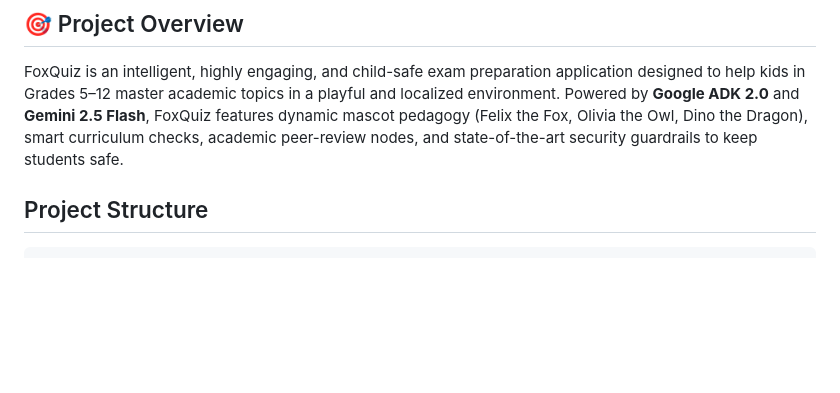
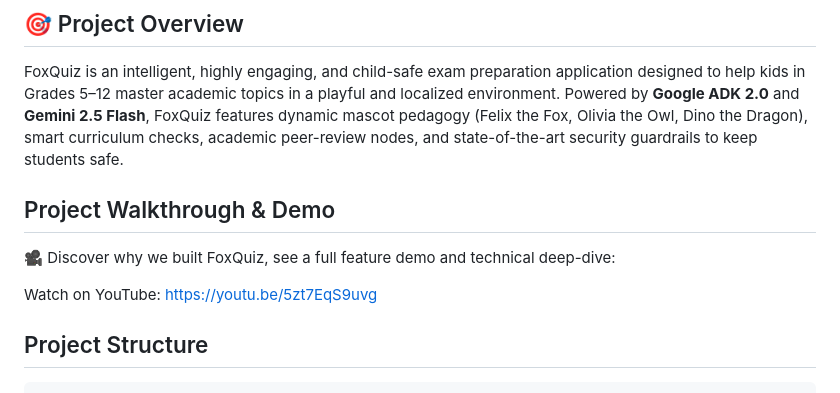
Before and after one commit to leomuf/foxquiz, a Markdown page: README.md, the part around the change. Rendered like a GitHub page; blank space fills up the shorter version.

Commit message:
adds YouTube video link into README

```diff
--- a/README.md
+++ b/README.md
@@ -9,6 +9,12 @@
 
 ## 🎯 Project Overview
 FoxQuiz is an intelligent, highly engaging, and child-safe exam preparation application designed to help kids in Grades 5–12 master academic topics in a playful and localized environment. Powered by **Google ADK 2.0** and **Gemini 2.5 Flash**, FoxQuiz features dynamic mascot pedagogy (Felix the Fox, Olivia the Owl, Dino the Dragon), smart curriculum checks, academic peer-review nodes, and state-of-the-art security guardrails to keep students safe.
+
+## Project Walkthrough & Demo
+
+🎥 Discover why we built FoxQuiz, see a full feature demo and technical deep-dive:
+
+Watch on YouTube: https://youtu.be/5zt7EqS9uvg
 
 
 ## Project Structure
```
